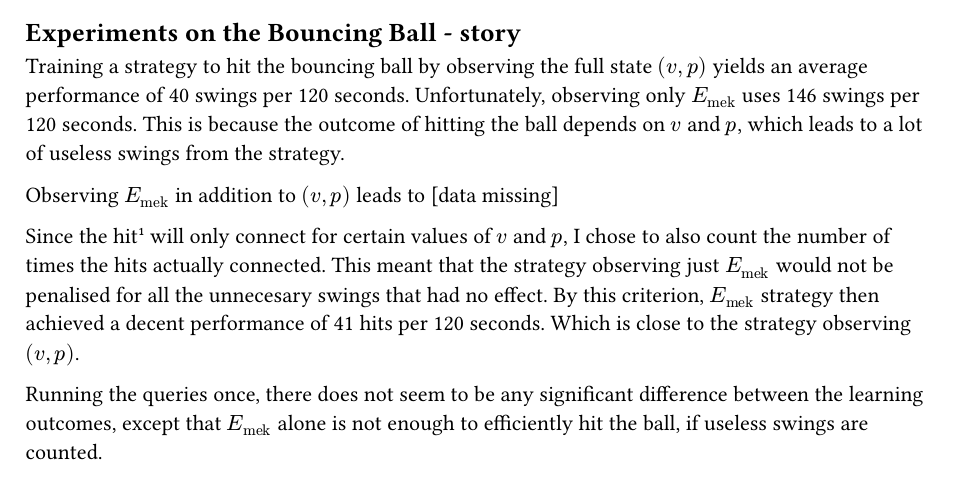
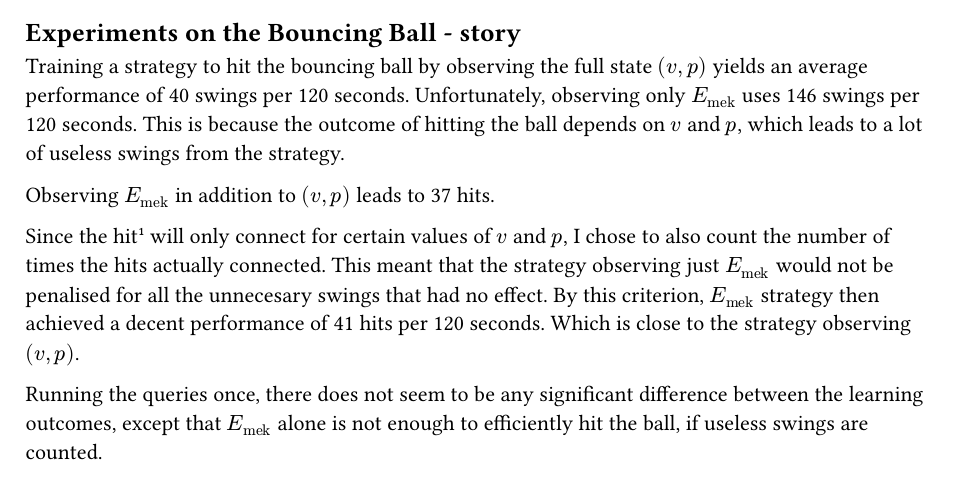
Before and after one commit to AsgerHB/state-space-transformation-shielding, a Typst document (ReadMe.typ): part of page 1 of 3, cut so that both start at the same text. Compiled offline with Typst 0.15.

```diff
--- a/ReadMe.typ
+++ b/ReadMe.typ
@@ -16,7 +16,7 @@
 
 Training a strategy to hit the bouncing ball by observing the full state $(v, p)$ yields an average performance of 40 swings per 120 seconds. Unfortunately, observing only $E_mek$ uses 146 swings per 120 seconds. This is because the outcome of hitting the ball depends on $v$ and $p$, which leads to a lot of useless swings from the strategy.
 
-Observing $E_mek$ in addition to $(v, p)$ leads to [data missing]
+Observing $E_mek$ in addition to $(v, p)$ leads to 37 hits.
 
 Since the hit#footnote([This is slightly confusing because choosing the "hit" action does not necesarily hit the ball. It just swings at it. Only if $-4 < v and p > 4$ does the ball actually get hit. See @PossibleToHit]) will only connect for certain values of $v$ and $p$, I chose to also count the number of times the hits actually connected. This meant that the strategy observing just $E_mek$ would not be penalised for all the unnecesary swings that had no effect. By this criterion, $E_mek$ strategy then achieved a decent performance of 41 hits per 120 seconds. Which is close to the strategy observing $(v, p)$.
 
```
Also changed, not shown: Graphics/BB Queries.png.
